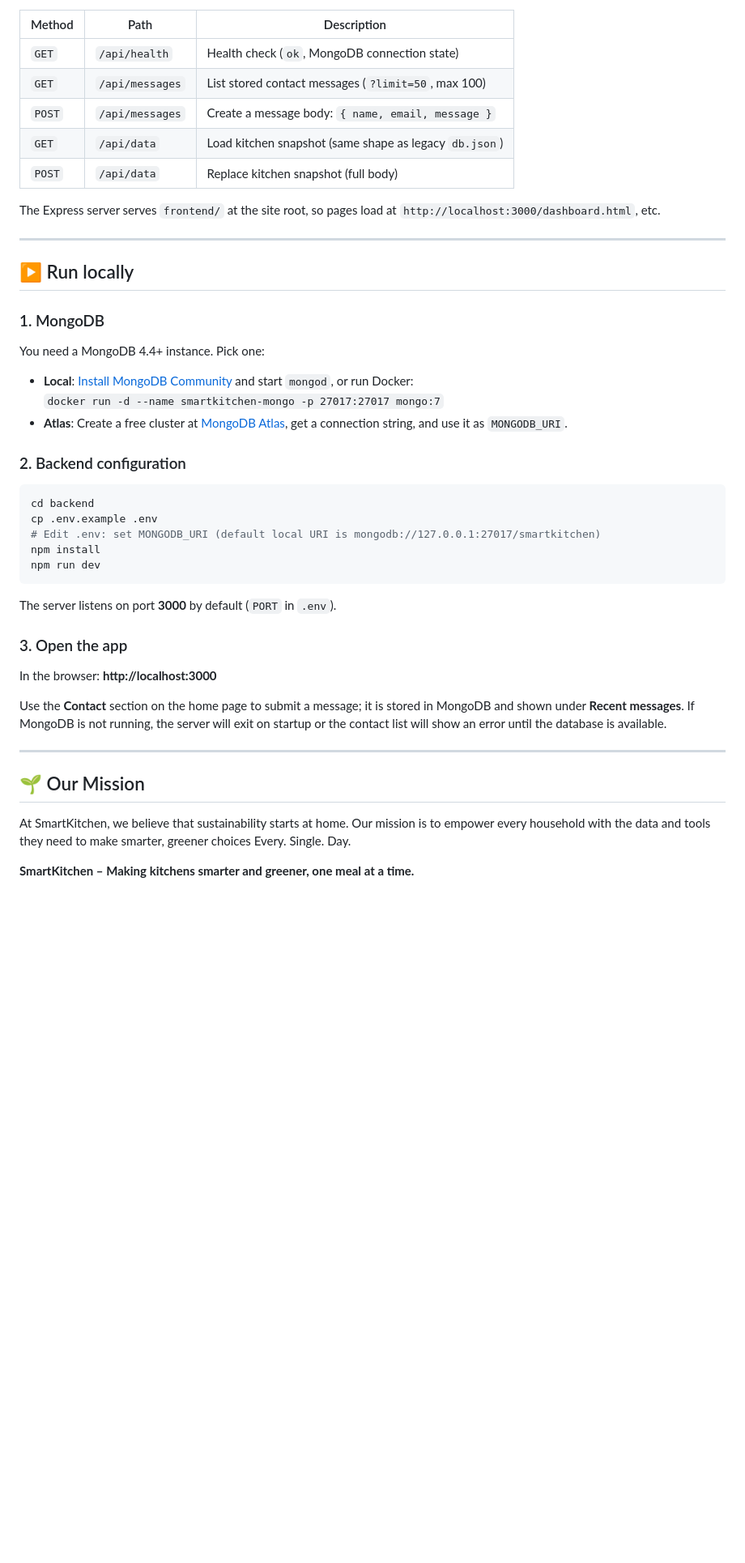
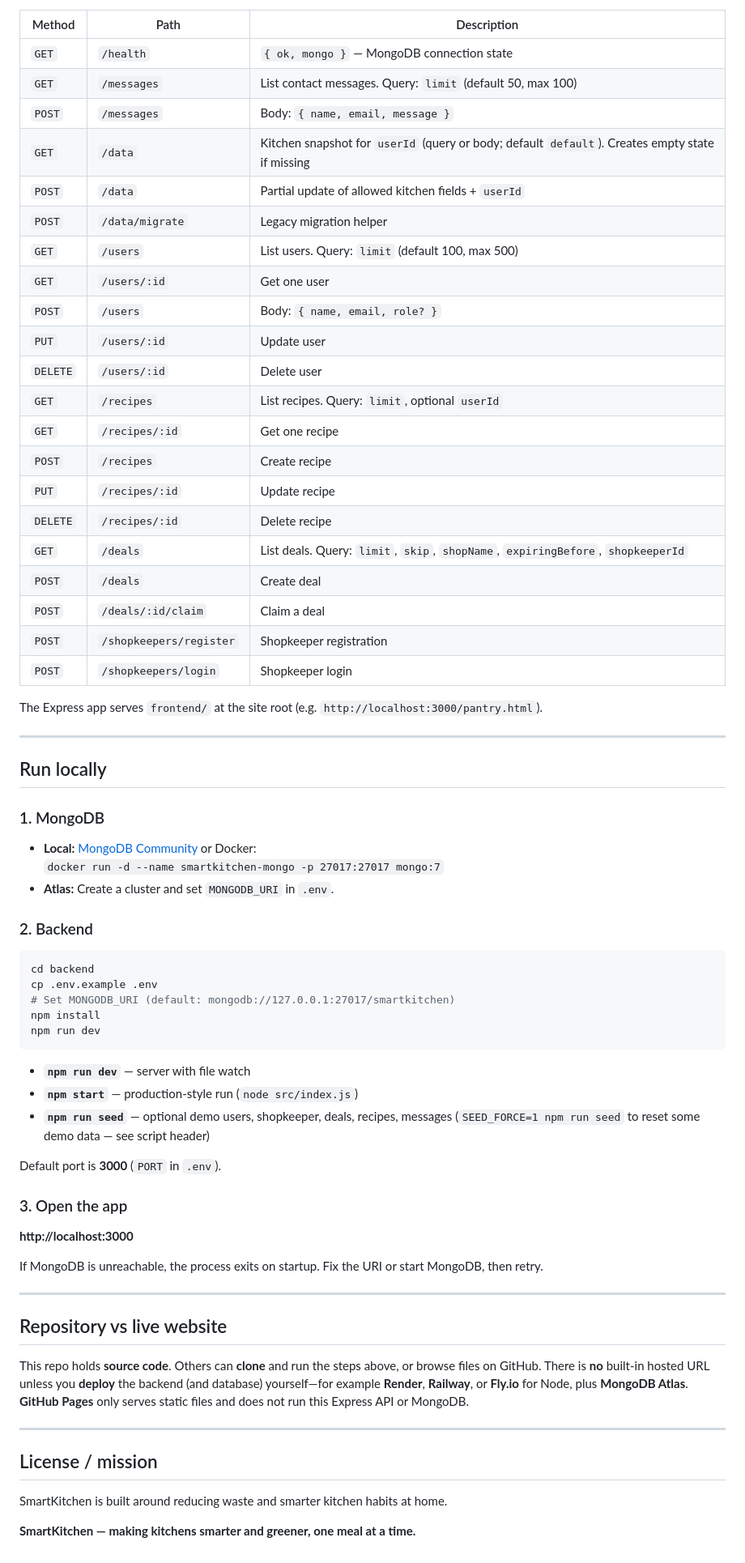
Before and after one commit to neha11igdtuw-ship-it/SmartKitchen, a Markdown page: README.md, the part around one of its changes. Shown at 81% size. GitHub-like rendering; blank space fills up the shorter version.

````diff
--- a/README.md
+++ b/README.md
@@ -69,48 +67,72 @@ SmartKitchen-main/
 
 | Method | Path | Description |
 |--------|------|-------------|
-| `GET` | `/api/health` | Health check (`ok`, MongoDB connection state) |
-| `GET` | `/api/messages` | List stored contact messages (`?limit=50`, max 100) |
-| `POST` | `/api/messages` | Create a message body: `{ name, email, message }` |
-| `GET` | `/api/data` | Load kitchen snapshot (same shape as legacy `db.json`) |
-| `POST` | `/api/data` | Replace kitchen snapshot (full body) |
+| `GET` | `/health` | `{ ok, mongo }` — MongoDB connection state |
+| `GET` | `/messages` | List contact messages. Query: `limit` (default 50, max 100) |
+| `POST` | `/messages` | Body: `{ name, email, message }` |
+| `GET` | `/data` | Kitchen snapshot for `userId` (query or body; default `default`). Creates empty state if missing |
+| `POST` | `/data` | Partial update of allowed kitchen fields + `userId` |
+| `POST` | `/data/migrate` | Legacy migration helper |
+| `GET` | `/users` | List users. Query: `limit` (default 100, max 500) |
+| `GET` | `/users/:id` | Get one user |
+| `POST` | `/users` | Body: `{ name, email, role? }` |
+| `PUT` | `/users/:id` | Update user |
+| `DELETE` | `/users/:id` | Delete user |
+| `GET` | `/recipes` | List recipes. Query: `limit`, optional `userId` |
+| `GET` | `/recipes/:id` | Get one recipe |
+| `POST` | `/recipes` | Create recipe |
+| `PUT` | `/recipes/:id` | Update recipe |
+| `DELETE` | `/recipes/:id` | Delete recipe |
+| `GET` | `/deals` | List deals. Query: `limit`, `skip`, `shopName`, `expiringBefore`, `shopkeeperId` |
+| `POST` | `/deals` | Create deal |
+| `POST` | `/deals/:id/claim` | Claim a deal |
+| `POST` | `/shopkeepers/register` | Shopkeeper registration |
+| `POST` | `/shopkeepers/login` | Shopkeeper login |
 
-The Express server serves `frontend/` at the site root, so pages load at `http://localhost:3000/dashboard.html`, etc.
+The Express app serves `frontend/` at the site root (e.g. `http://localhost:3000/pantry.html`).
 
 ---
 
-## ▶️ Run locally
+## Run locally
 
 ### 1. MongoDB
 
-You need a MongoDB 4.4+ instance. Pick one:
+- **Local:** [MongoDB Community](https://www.mongodb.com/docs/manual/installation/) or Docker:
+  `docker run -d --name smartkitchen-mongo -p 27017:27017 mongo:7`
+- **Atlas:** Create a cluster and set `MONGODB_URI` in `.env`.
 
-- **Local**: [Install MongoDB Community](https://www.mongodb.com/docs/manual/installation/) and start `mongod`, or run Docker:
-  `docker run -d --name smartkitchen-mongo -p 27017:27017 mongo:7`
-- **Atlas**: Create a free cluster at [MongoDB Atlas](https://www.mongodb.com/cloud/atlas), get a connection string, and use it as `MONGODB_URI`.
-
-### 2. Backend configuration
+### 2. Backend
 
 ```bash
 cd backend
 cp .env.example .env
-# Edit .env: set MONGODB_URI (default local URI is mongodb://127.0.0.1:27017/smartkitchen)
+# Set MONGODB_URI (default: mongodb://127.0.0.1:27017/smartkitchen)
 npm install
 npm run dev
 ```
 
-The server listens on port **3000** by default (`PORT` in `.env`).
+- **`npm run dev`** — server with file watch
+- **`npm start`** — production-style run (`node src/index.js`)
+- **`npm run seed`** — optional demo users, shopkeeper, deals, recipes, messages (`SEED_FORCE=1 npm run seed` to reset some demo data — see script header)
+
+Default port is **3000** (`PORT` in `.env`).
 
 ### 3. Open the app
 
-In the browser: **http://localhost:3000**
+**http://localhost:3000**
 
-Use the **Contact** section on the home page to submit a message; it is stored in MongoDB and shown under **Recent messages**. If MongoDB is not running, the server will exit on startup or the contact list will show an error until the database is available.
+If MongoDB is unreachable, the process exits on startup. Fix the URI or start MongoDB, then retry.
 
 ---
 
+## Repository vs live website
 
-## 🌱 Our Mission
-At SmartKitchen, we believe that sustainability starts at home. Our mission is to empower every household with the data and tools they need to make smarter, greener choices Every. Single. Day.
+This repo holds **source code**. Others can **clone** and run the steps above, or browse files on GitHub. There is **no** built-in hosted URL unless you **deploy** the backend (and database) yourself—for example **Render**, **Railway**, or **Fly.io** for Node, plus **MongoDB Atlas**. **GitHub Pages** only serves static files and does not run this Express API or MongoDB.
 
-**SmartKitchen – Making kitchens smarter and greener, one meal at a time.**
+---
+
+## License / mission
+
+SmartKitchen is built around reducing waste and smarter kitchen habits at home.
+
+**SmartKitchen — making kitchens smarter and greener, one meal at a time.**
````
Also changed, not shown: other parts of README.md (+39 -41 lines).
